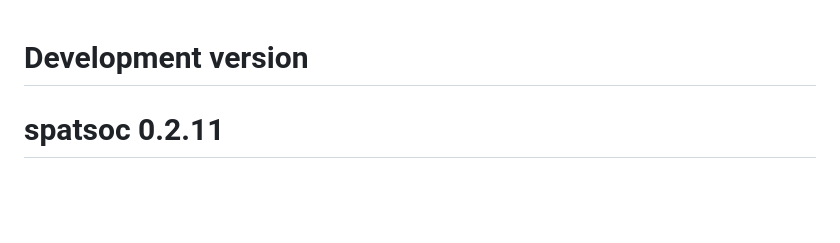
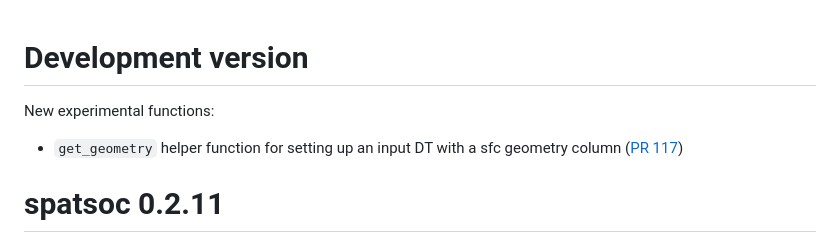
Before and after one commit to ropensci/spatsoc, a Markdown page: NEWS.md, the part around the change. Rendered like a GitHub page; blank space fills up the shorter version.

Commit message:
update NEWS

```diff
--- a/NEWS.md
+++ b/NEWS.md
@@ -1,4 +1,10 @@
 # Development version
+
+New experimental functions:
+
+* `get_geometry` helper function for setting up an input DT with a sfc geometry
+column ([PR 117](https://github.com/ropensci/spatsoc/pull/117))
+
 
 # spatsoc 0.2.11
 
```
